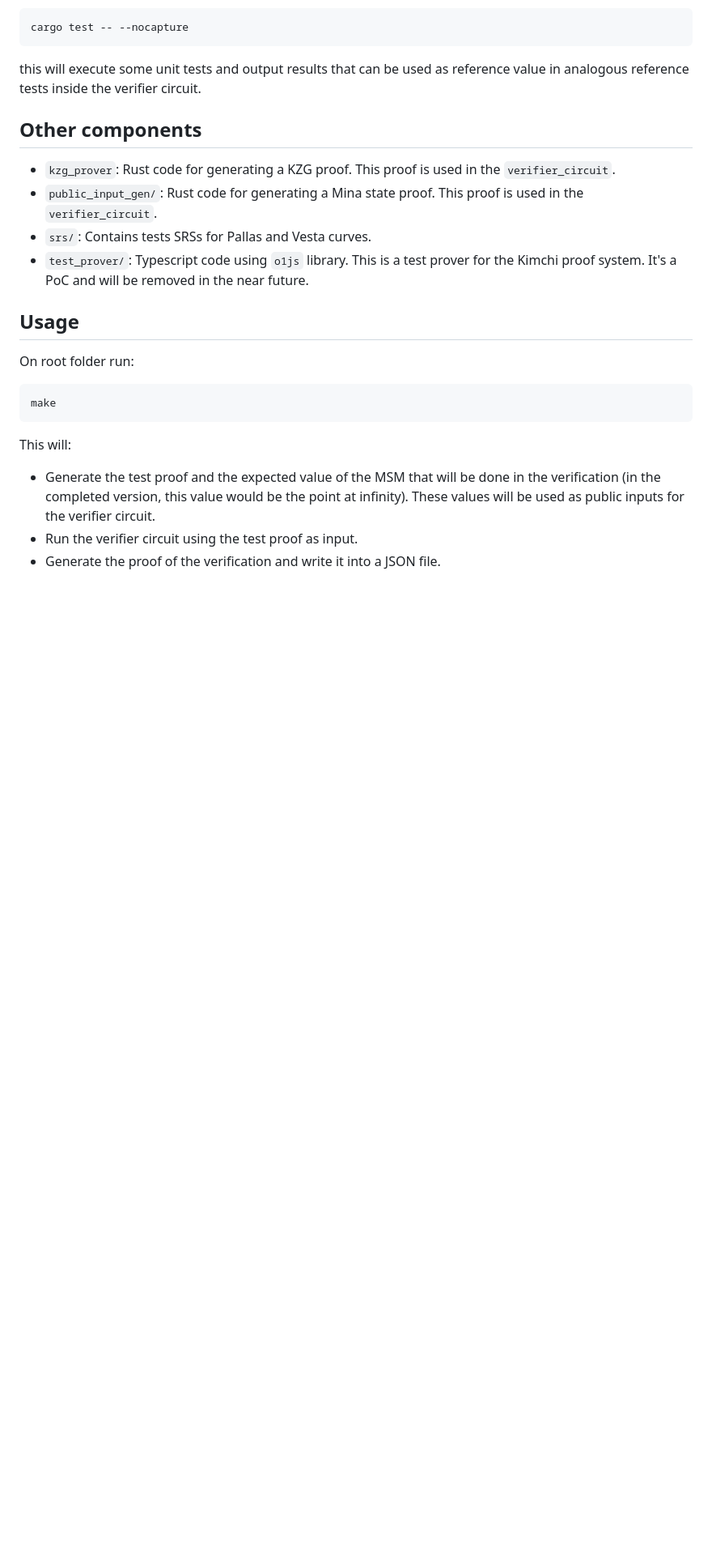
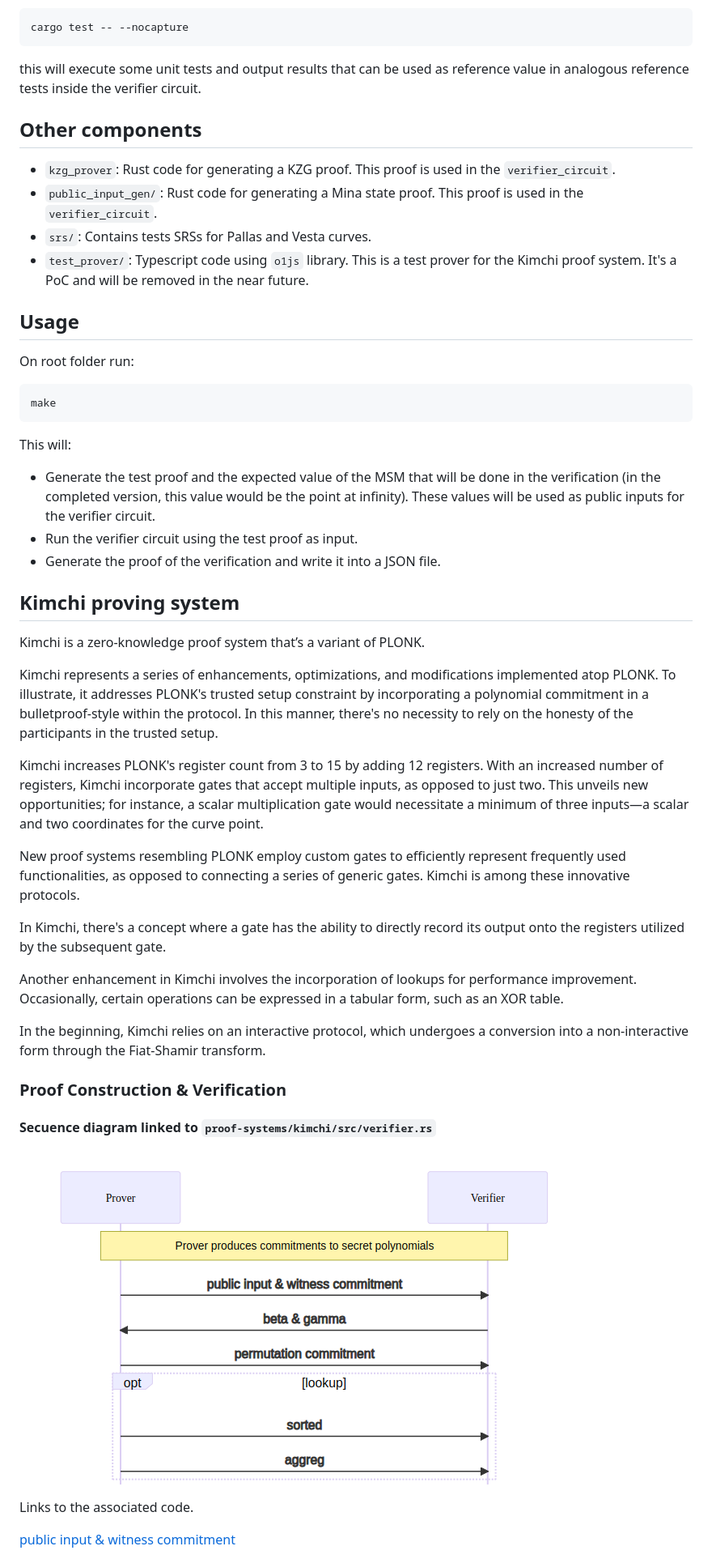
Before and after one commit to lambdaclass/mina_bridge, a Markdown page: README.md, the part around the change printed below. Shown: that part at 81% size. GitHub-like rendering; pictures changed too: img/commitments_to_secret_poly.png (added); blank space fills up the shorter version.

````diff
--- a/README.md
+++ b/README.md
@@ -116,8 +116,38 @@ On root folder run:
 ```sh
 make
 ```
+
 This will:
 
 - Generate the test proof and the expected value of the MSM that will be done in the verification (in the completed version, this value would be the point at infinity). These values will be used as public inputs for the verifier circuit.
 - Run the verifier circuit using the test proof as input.
 - Generate the proof of the verification and write it into a JSON file.
+
+
+## Kimchi proving system
+
+Kimchi is a zero-knowledge proof system that’s a variant of PLONK.
+
+Kimchi represents a series of enhancements, optimizations, and modifications implemented atop PLONK. To illustrate, it addresses PLONK's trusted setup constraint by incorporating a polynomial commitment in a bulletproof-style within the protocol. In this manner, there's no necessity to rely on the honesty of the participants in the trusted setup.
+
+Kimchi increases PLONK's register count from 3 to 15 by adding 12 registers.
+With an increased number of registers, Kimchi incorporate gates that accept multiple inputs, as opposed to just two. This unveils new opportunities; for instance, a scalar multiplication gate would necessitate a minimum of three inputs—a scalar and two coordinates for the curve point.
+
+New proof systems resembling PLONK employ custom gates to efficiently represent frequently used functionalities, as opposed to connecting a series of generic gates. Kimchi is among these innovative protocols.
+
+In Kimchi, there's a concept where a gate has the ability to directly record its output onto the registers utilized by the subsequent gate.
+
+Another enhancement in Kimchi involves the incorporation of lookups for performance improvement. Occasionally, certain operations can be expressed in a tabular form, such as an XOR table.
+
+In the beginning, Kimchi relies on an interactive protocol, which undergoes a conversion into a non-interactive form through the Fiat-Shamir transform.
+
+### Proof Construction & Verification
+
+#### Secuence diagram linked to ``proof-systems/kimchi/src/verifier.rs``
+
+![Commitments to secret polynomials](/img/commitments_to_secret_poly.png)
+
+Links to the associated code.
+
+[public input & witness commitment](https://github.com/o1-labs/proof-systems/blob/17041948eb2742244464d6749560a304213f4198/kimchi/src/verifier.rs#L134)
+
````
Also changed, not shown: other parts of README.md (+59 -0 lines), img/batch_verification_evaluation_proofs.png (added), img/commitments_to_quotient_poly.png (added), img/prover_provides_evaluations_linearization_01.png (added), img/prover_provides_evaluations_linearization_02.png (added), img/verifier_produces_evaluation_point.png (added).
